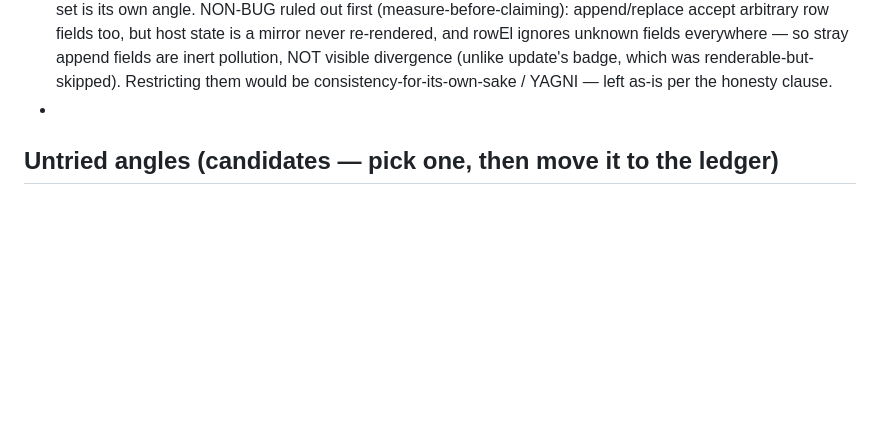
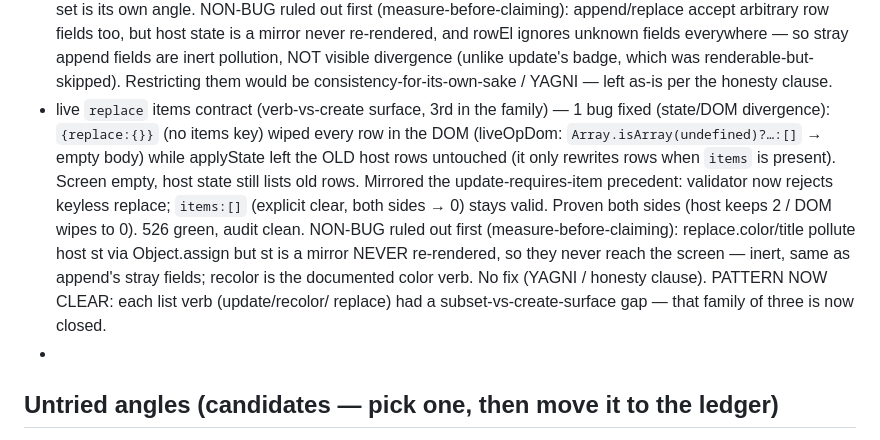
Before and after one commit to HeyRenan/showreel, a Markdown page: PROMPT.md, the part around the change. Rendered like a GitHub page; blank space fills up the shorter version.

Commit message:
docs(loop): ledger — replace-needs-items divergence (20th real bug); verb-surface family closed

```diff
--- a/PROMPT.md
+++ b/PROMPT.md
@@ -174,6 +174,19 @@ recommend stopping rather than inventing work.
   everywhere — so stray append fields are inert pollution, NOT visible divergence
   (unlike update's badge, which was renderable-but-skipped). Restricting them
   would be consistency-for-its-own-sake / YAGNI — left as-is per the honesty clause.
+- live `replace` items contract (verb-vs-create surface, 3rd in the family) — 1
+  bug fixed (state/DOM divergence): `{replace:{}}` (no items key) wiped every row
+  in the DOM (liveOpDom: `Array.isArray(undefined)?…:[]` → empty body) while
+  applyState left the OLD host rows untouched (it only rewrites rows when `items`
+  is present). Screen empty, host state still lists old rows. Mirrored the
+  update-requires-item precedent: validator now rejects keyless replace; `items:[]`
+  (explicit clear, both sides → 0) stays valid. Proven both sides (host keeps 2 /
+  DOM wipes to 0). 526 green, audit clean. NON-BUG ruled out first
+  (measure-before-claiming): replace.color/title pollute host st via Object.assign
+  but st is a mirror NEVER re-rendered, so they never reach the screen — inert,
+  same as append's stray fields; recolor is the documented color verb. No fix
+  (YAGNI / honesty clause). PATTERN NOW CLEAR: each list verb (update/recolor/
+  replace) had a subset-vs-create-surface gap — that family of three is now closed.
 - <next iteration: append here>
 
 ## Untried angles (candidates — pick one, then move it to the ledger)
```
